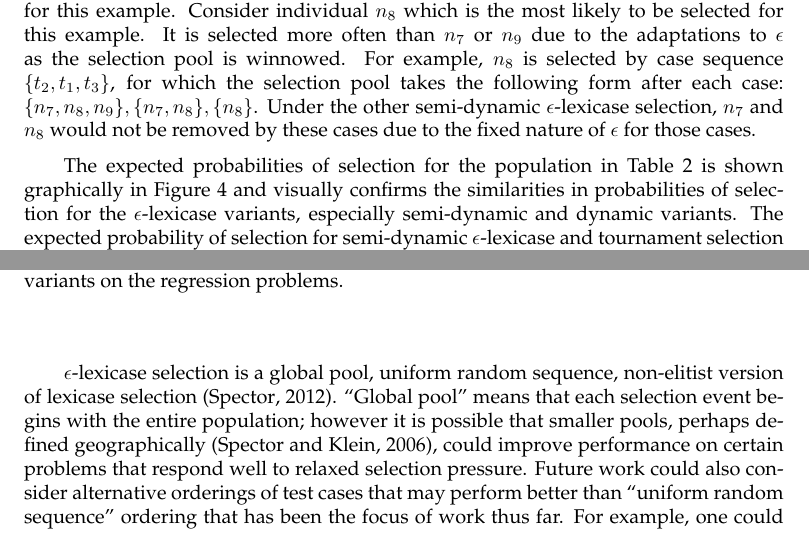
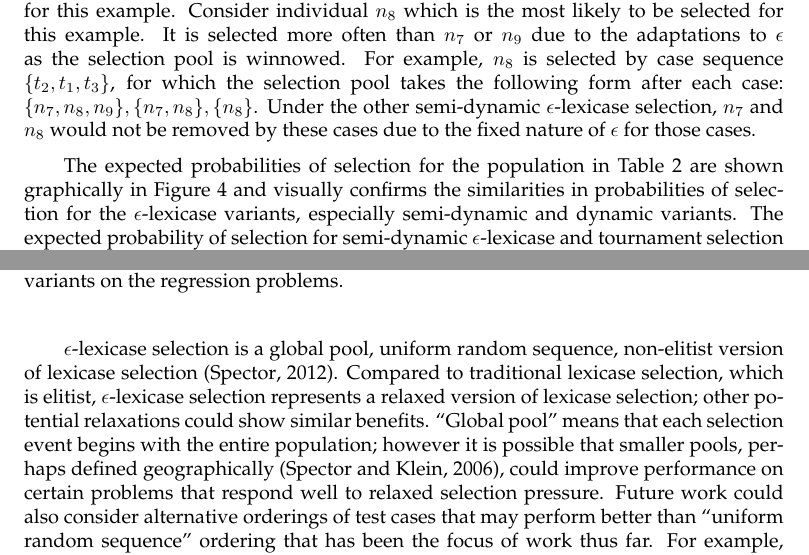
Before and after one commit to lacava/epsilon_lexicase, a LaTeX paper (epsilon_lexicase_journal.tex): two parts of pages 17 and 25 of 29, joined at a grey line, cut so that both start at the same text. Compiled offline with pdfLaTeX.

Commit message:
Tom's edits through the end

```diff
--- a/epsilon_lexicase_journal.tex
+++ b/epsilon_lexicase_journal.tex
@@ -580,7 +579,7 @@ Semi-dynamic $\epsilon$-lexicase selection allows for all nine individuals to be
 
 Dynamic $\epsilon$-lexicase selection produces the most differentiated selection pressure for this example. Consider individual $n_8$ which is the most likely to be selected for this example. It is selected more often than $n_7$ or $n_9$ due to the adaptations to $\epsilon$ as the selection pool is winnowed. For example, $n_8$ is selected by case sequence $\{t_2,t_1,t_3\}$, for which the selection pool takes the following form after each case: $\{n_7, n_8, n_9\}, \{n_7, n_8\}, \{n_8\}$. Under the other semi-dynamic $\epsilon$-lexicase selection, $n_7$ and $n_8$ would not be removed by these cases due to the fixed nature of $\epsilon$ for those cases.
 
-The expected probabilities of selection for the population in Table~\ref{tbl:ex2} is shown graphically in Figure~\ref{fig:prob} and visually confirms the similarities in probabilities of selection for the $\epsilon$-lexicase variants, especially semi-dynamic and dynamic variants. The expected probability of selection for semi-dynamic $\epsilon$-lexicase and tournament selection are compared to measured probabilities of selection in Figures~\ref{fig:prob_converge_eplex} and~\ref{fig:prob_converge_tourn}, respectively. 100 trials of a series of 500 selections are conducted, and the probabilities of selection are reported for each individual after each selection event. These figures illustrate that the probabilities of selection converge on the analytical predictions provided by Eqn.~\ref{eq:prob} and Eqn.~\ref{eq:prob_t}, but that the observed probability of selection is sensitive to the number of selection events for both selection methods. We use population sizes of 1000 in our experiments in \S\ref{s:exp}, which should provide adequate sampling to converge to approximately the expected probabilities of selection.
+The expected probabilities of selection for the population in Table~\ref{tbl:ex2} are shown graphically in Figure~\ref{fig:prob} and visually confirms the similarities in probabilities of selection for the $\epsilon$-lexicase variants, especially semi-dynamic and dynamic variants. The expected probability of selection for semi-dynamic $\epsilon$-lexicase and tournament selection are compared to measured probabilities of selection in Figures~\ref{fig:prob_converge_eplex} and~\ref{fig:prob_converge_tourn}, respectively. 100 trials of a series of 500 selections are conducted, and the probabilities of selection are reported for each individual after each selection event. These figures illustrate that the probabilities of selection converge on the analytical predictions provided by Eqn.~\ref{eq:prob} and Eqn.~\ref{eq:prob_t}, but that the observed probability of selection is sensitive to the number of selection events for both selection methods. We use population sizes of 1000 in our experiments in \S\ref{s:exp}, which should provide adequate sampling to converge to approximately the expected probabilities of selection.
 
 \begin{figure}
 \centering
@@ -739,7 +737,7 @@ One of the motivations for introducing an $\epsilon$ threshold into lexicase sel
 \section{Discussion}\label{s:discuss}
 The experimental results show that $\epsilon$-lexicase selection performs well on the symbolic regression problems studied compared to other methods. $\epsilon$-lexicase leads to quicker learning on the training set (Figure~\ref{fig:train}), better test set performance (Figure~\ref{fig:boxplot_reg}), and high semantic diversity throughout training (Figure~\ref{fig:diversity}). The variants of $\epsilon$-lexicase do not vary significantly from each other over all tested problems, which suggests that the foundations of the method are robust to different definitions of $\epsilon$ as long as they result in higher leverage of case information during selection. With this in mind, we suggest semi-dynamic $\epsilon$-lexicase (ep-lex-sd, Algorithm 3.2) as the default implementation since it has the lowest mean test ranking and appears to utilize the most case information according to Figure~\ref{fig:case_depth}.
 
-$\epsilon$-lexicase selection is a global pool, uniform random sequence, non-elitist version of lexicase selection~\citep{spector_assessment_2012}. ``Global pool" means that each selection event begins with the entire population; however it is possible that smaller pools, perhaps defined geographically~\citep{spector_trivial_2006}, could improve performance on certain problems that respond well to relaxed selection pressure. Future work could also consider alternative orderings of test cases that may perform better than ``uniform random sequence" ordering that has been the focus of work thus far. For example, one could consider biasing the ordering of cases in some ways that could select parents with certain desired properties. \cite{liskowski_comparison_2015} attempted to use derived objective clusters as cases in lexicase selection, but found that this actually decreased performance, possibly due to the small number of resultant objectives. Still, there may be a form of ordering or case reduction that improves lexicase selection's performance over random shuffling.
+$\epsilon$-lexicase selection is a global pool, uniform random sequence, non-elitist version of lexicase selection~\citep{spector_assessment_2012}. Compared to traditional lexicase selection, which is elitist, $\epsilon$-lexicase selection represents a relaxed version of lexicase selection; other potential relaxations could show similar benefits. ``Global pool" means that each selection event begins with the entire population; however it is possible that smaller pools, perhaps defined geographically~\citep{spector_trivial_2006}, could improve performance on certain problems that respond well to relaxed selection pressure. Future work could also consider alternative orderings of test cases that may perform better than ``uniform random sequence" ordering that has been the focus of work thus far. For example, one could consider biasing the ordering of cases in some ways that could select parents with certain desired properties. \cite{liskowski_comparison_2015} attempted to use derived objective clusters as cases in lexicase selection, but found that this actually decreased performance, possibly due to the small number of resultant objectives. Still, there may be a form of ordering or case reduction that improves lexicase selection's performance over random shuffling.
 
 The ordering of the training cases that produce a given parent also contains potentially useful information that could be used by the search operators in GP. \cite{helmuth_general_2015-1} observed that lexicase selection creates large numbers of distinct behavioral clusters in the population (an observation supported by Figure~\ref{fig:diversity}). In that regard, it may be advantageous, for instance, to perform crossover on individuals selected by differing orders of cases such that their offspring are more likely to inherit subprograms with unique partial solutions to a given task. Recent work has highlighted the usefulness of semantically diverse parents when conducting geometric semantic crossover in geometic semantic GP~\citep{Chen2017}.
 
```
Also changed, not shown: epsilon_lexicase_journal.tex (4 more changed lines).
